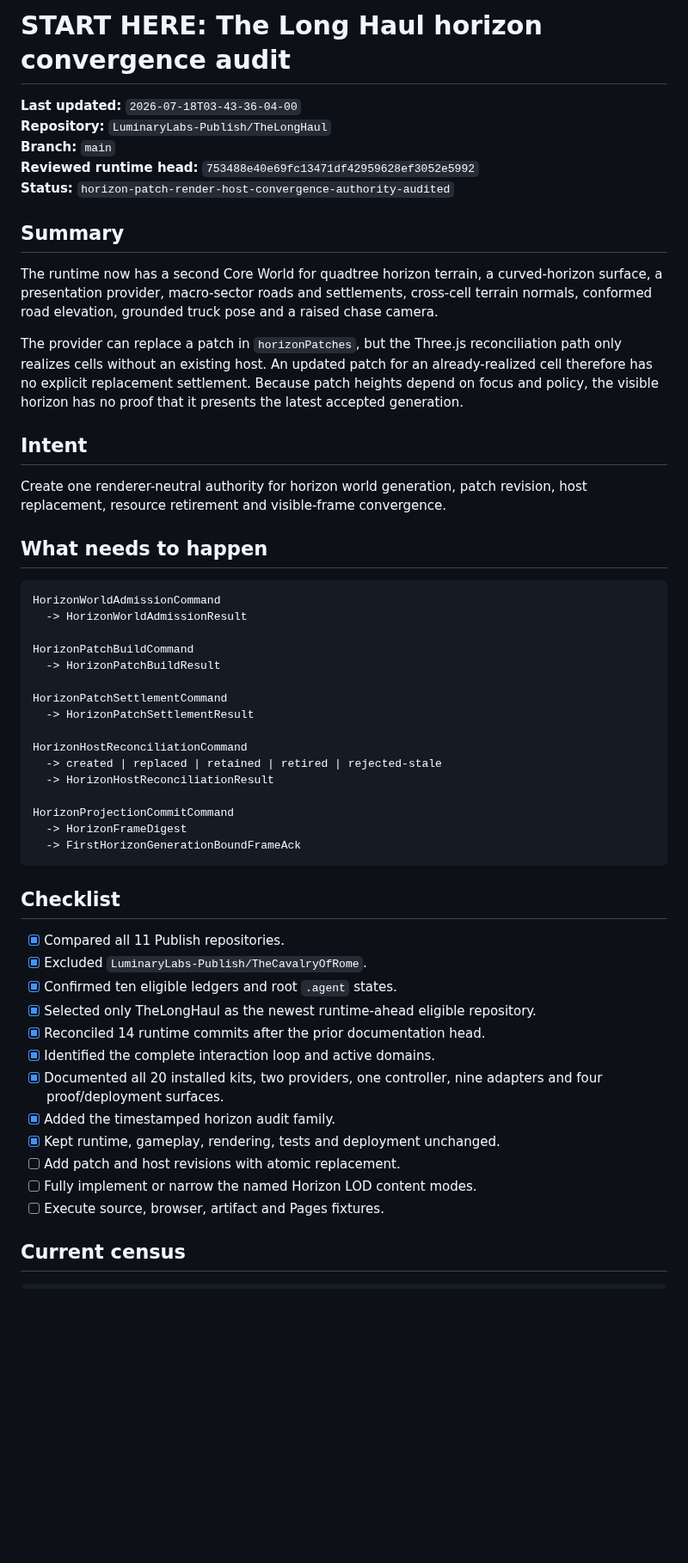
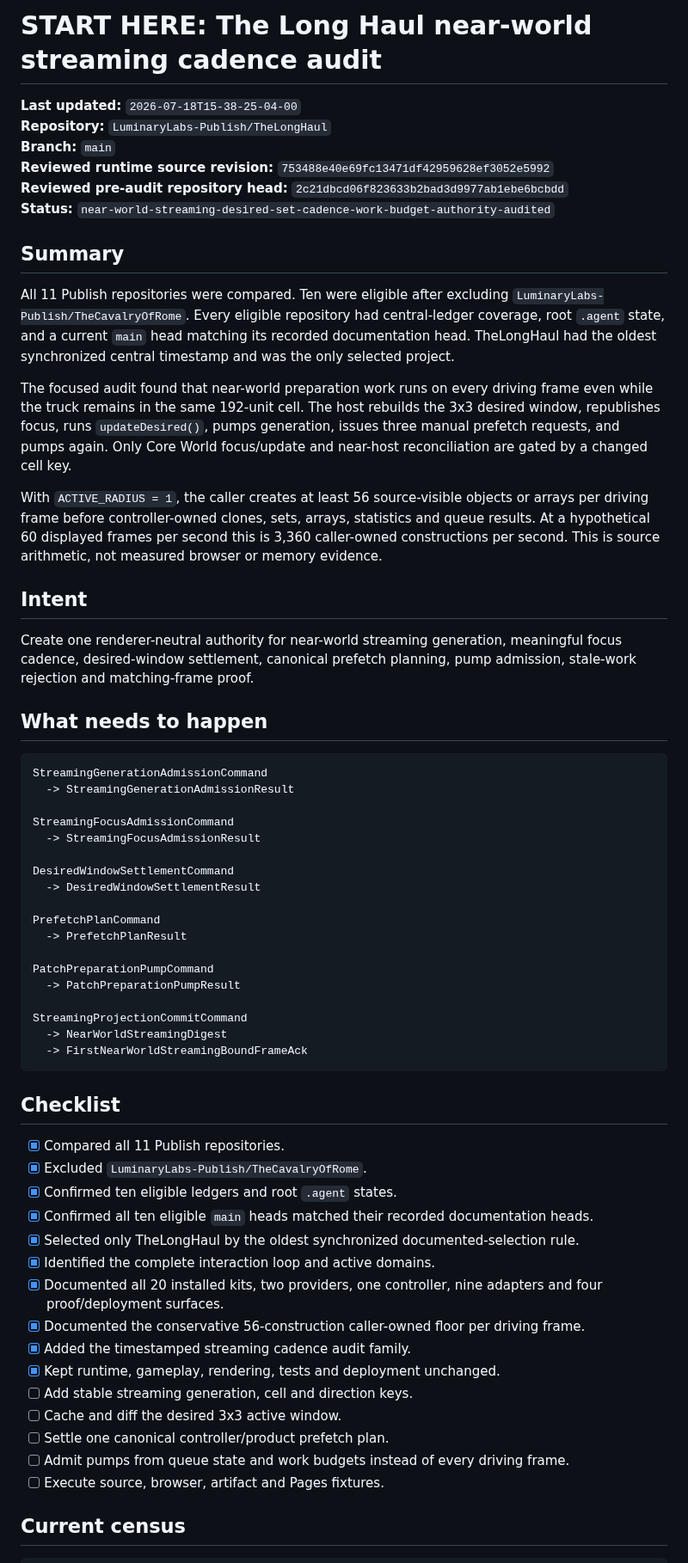
Before and after one commit to LuminaryLabs-Publish/TheLongHaul, a Markdown page: .agent/START_HERE.md, the part around one of its changes. Shown at 86% size. Rendered like a GitHub page; blank space fills up the shorter version.

Commit message:
docs(agent): focus near-world streaming cadence

````diff
--- a/.agent/START_HERE.md
+++ b/.agent/START_HERE.md
@@ -1,40 +1,45 @@
-# START HERE: The Long Haul horizon convergence audit
+# START HERE: The Long Haul near-world streaming cadence audit
 
-**Last updated:** `2026-07-18T03-43-36-04-00`
+**Last updated:** `2026-07-18T15-38-25-04-00`
 **Repository:** `LuminaryLabs-Publish/TheLongHaul`
 **Branch:** `main`
-**Reviewed runtime head:** `753488e40e69fc13471df42959628ef3052e5992`
-**Status:** `horizon-patch-render-host-convergence-authority-audited`
+**Reviewed runtime source revision:** `753488e40e69fc13471df42959628ef3052e5992`
+**Reviewed pre-audit repository head:** `2c21dbcd06f823633b2bad3d9977ab1ebe6bcbdd`
+**Status:** `near-world-streaming-desired-set-cadence-work-budget-authority-audited`
 
 ## Summary
 
-The runtime now has a second Core World for quadtree horizon terrain, a curved-horizon surface, a presentation provider, macro-sector roads and settlements, cross-cell terrain normals, conformed road elevation, grounded truck pose and a raised chase camera.
+All 11 Publish repositories were compared. Ten were eligible after excluding `LuminaryLabs-Publish/TheCavalryOfRome`. Every eligible repository had central-ledger coverage, root `.agent` state, and a current `main` head matching its recorded documentation head. TheLongHaul had the oldest synchronized central timestamp and was the only selected project.
 
-The provider can replace a patch in `horizonPatches`, but the Three.js reconciliation path only realizes cells without an existing host. An updated patch for an already-realized cell therefore has no explicit replacement settlement. Because patch heights depend on focus and policy, the visible horizon has no proof that it presents the latest accepted generation.
+The focused audit found that near-world preparation work runs on every driving frame even while the truck remains in the same 192-unit cell. The host rebuilds the 3x3 desired window, republishes focus, runs `updateDesired()`, pumps generation, issues three manual prefetch requests, and pumps again. Only Core World focus/update and near-host reconciliation are gated by a changed cell key.
+
+With `ACTIVE_RADIUS = 1`, the caller creates at least 56 source-visible objects or arrays per driving frame before controller-owned clones, sets, arrays, statistics and queue results. At a hypothetical 60 displayed frames per second this is 3,360 caller-owned constructions per second. This is source arithmetic, not measured browser or memory evidence.
 
 ## Intent
 
-Create one renderer-neutral authority for horizon world generation, patch revision, host replacement, resource retirement and visible-frame convergence.
+Create one renderer-neutral authority for near-world streaming generation, meaningful focus cadence, desired-window settlement, canonical prefetch planning, pump admission, stale-work rejection and matching-frame proof.
 
 ## What needs to happen
 
 ```txt
-HorizonWorldAdmissionCommand
-  -> HorizonWorldAdmissionResult
+StreamingGenerationAdmissionCommand
+  -> StreamingGenerationAdmissionResult
 
-HorizonPatchBuildCommand
-  -> HorizonPatchBuildResult
+StreamingFocusAdmissionCommand
+  -> StreamingFocusAdmissionResult
 
-HorizonPatchSettlementCommand
-  -> HorizonPatchSettlementResult
+DesiredWindowSettlementCommand
+  -> DesiredWindowSettlementResult
 
-HorizonHostReconciliationCommand
-  -> created | replaced | retained | retired | rejected-stale
-  -> HorizonHostReconciliationResult
+PrefetchPlanCommand
+  -> PrefetchPlanResult
 
-HorizonProjectionCommitCommand
-  -> HorizonFrameDigest
-  -> FirstHorizonGenerationBoundFrameAck
+PatchPreparationPumpCommand
+  -> PatchPreparationPumpResult
+
+StreamingProjectionCommitCommand
+  -> NearWorldStreamingDigest
+  -> FirstNearWorldStreamingBoundFrameAck
 ```
 
 ## Checklist
@@ -42,14 +47,17 @@ HorizonProjectionCommitCommand
 - [x] Compared all 11 Publish repositories.
 - [x] Excluded `LuminaryLabs-Publish/TheCavalryOfRome`.
 - [x] Confirmed ten eligible ledgers and root `.agent` states.
-- [x] Selected only TheLongHaul as the newest runtime-ahead eligible repository.
-- [x] Reconciled 14 runtime commits after the prior documentation head.
+- [x] Confirmed all ten eligible `main` heads matched their recorded documentation heads.
+- [x] Selected only TheLongHaul by the oldest synchronized documented-selection rule.
 - [x] Identified the complete interaction loop and active domains.
 - [x] Documented all 20 installed kits, two providers, one controller, nine adapters and four proof/deployment surfaces.
-- [x] Added the timestamped horizon audit family.
+- [x] Documented the conservative 56-construction caller-owned floor per driving frame.
+- [x] Added the timestamped streaming cadence audit family.
 - [x] Kept runtime, gameplay, rendering, tests and deployment unchanged.
-- [ ] Add patch and host revisions with atomic replacement.
-- [ ] Fully implement or narrow the named Horizon LOD content modes.
+- [ ] Add stable streaming generation, cell and direction keys.
+- [ ] Cache and diff the desired 3x3 active window.
+- [ ] Settle one canonical controller/product prefetch plan.
+- [ ] Admit pumps from queue state and work budgets instead of every driving frame.
 - [ ] Execute source, browser, artifact and Pages fixtures.
 
 ## Current census
````
Also changed, not shown: other parts of .agent/START_HERE.md (+12 -12 lines).
